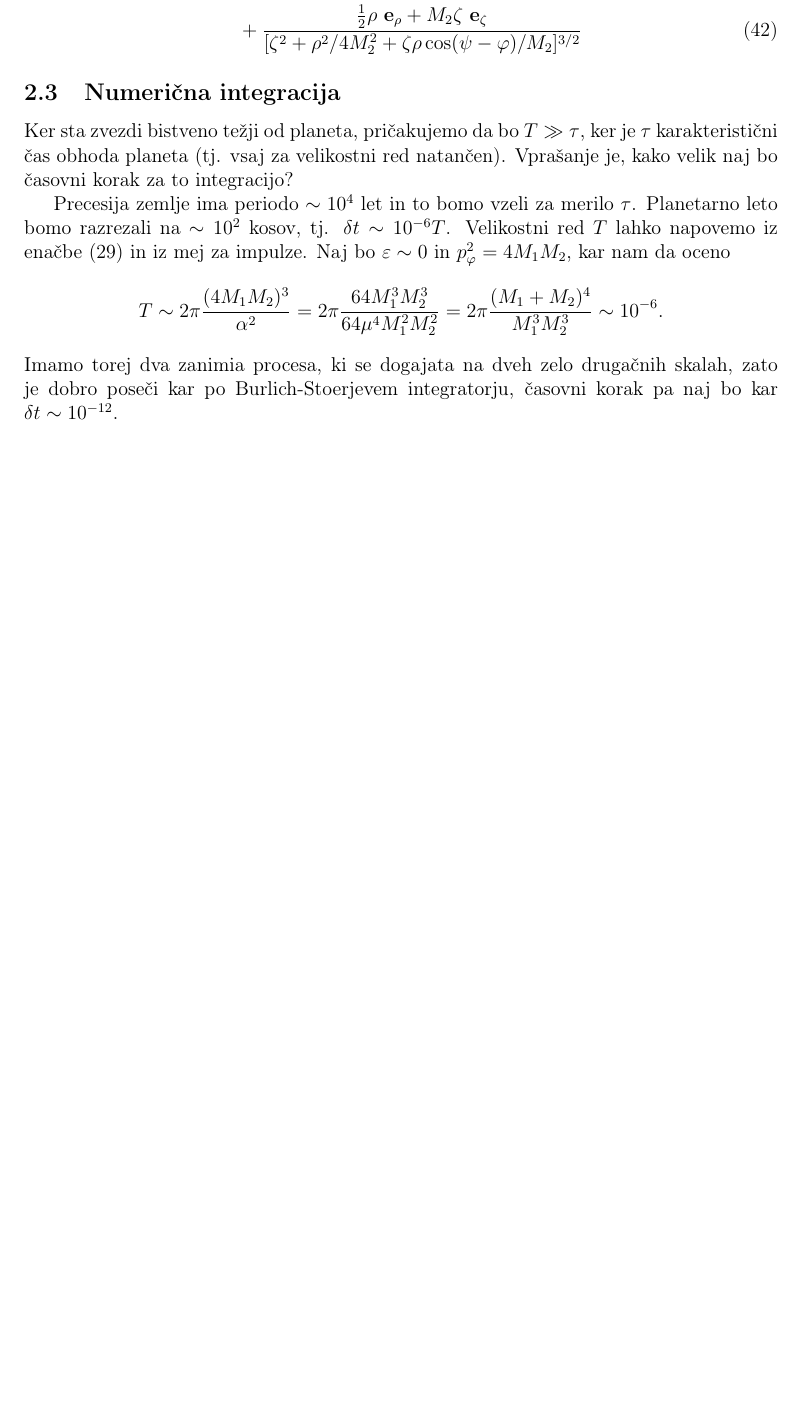
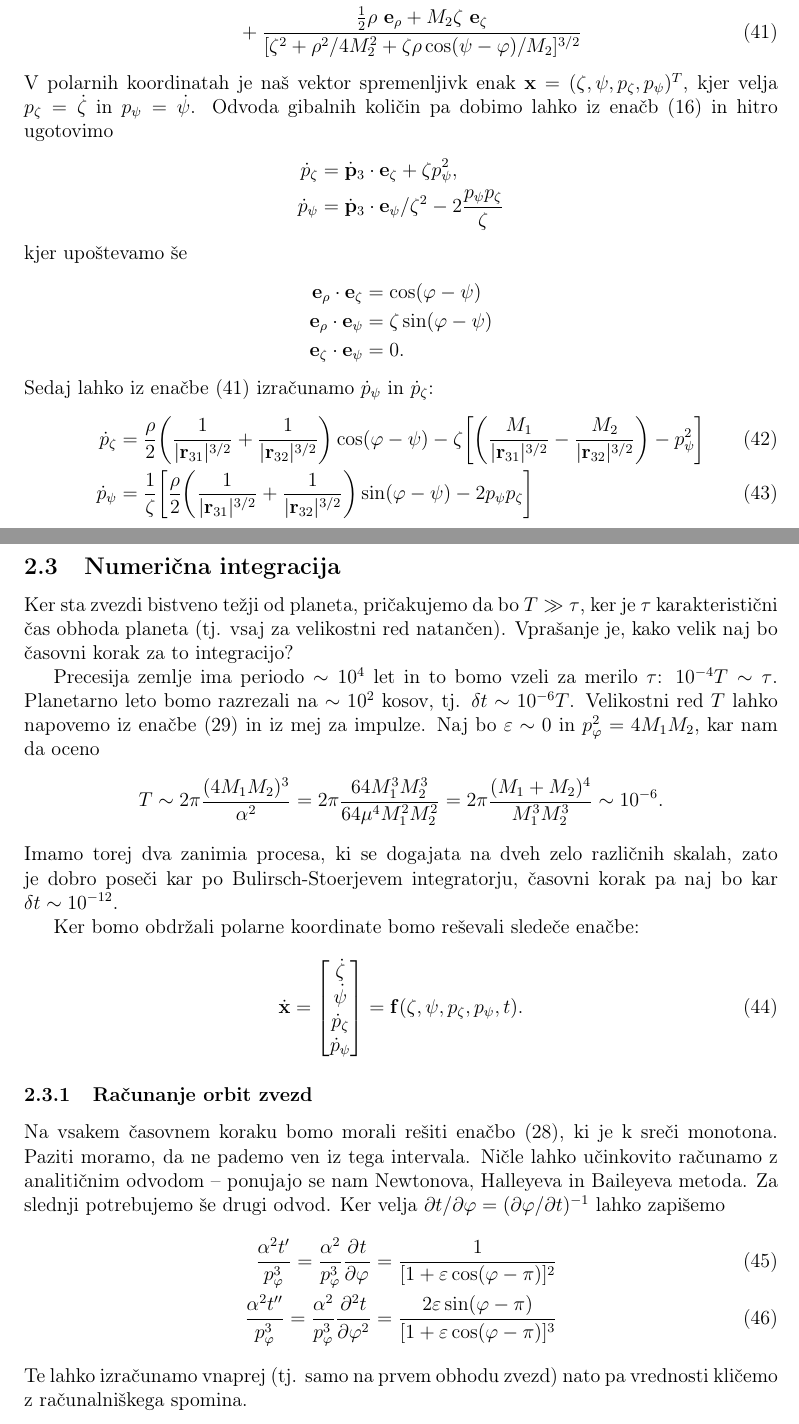
Before and after one commit to jozzez1/Modelska, a LaTeX document (Finale/joze_zobec_modelska.tex): part of page 7 of 7 before the commit and two parts of pages 7 and 8 of 8 after it, the two joined at a grey line, cut so that both start at the same text, the shorter picture padded with empty space. Compiled offline with pdfLaTeX.

Commit message:
all I have to do now is write the program

```diff
--- a/Finale/joze_zobec_modelska.tex
+++ b/Finale/joze_zobec_modelska.tex
@@ -372,9 +375,30 @@ kar vrne
 Sila na planet je v polarnih koordinatah enaka
 \begin{align}
     \dot{\p}_3 &= \frac{\sfrac{1}{2}\rho\ \ee_\rho - M_1\zeta\ \ee_\zeta}{[\zeta^2 + \rho^2/4M_1^2
-        - \zeta\rho\cos(\psi - \varphi)/M_1]^{3/2}} \\
+        - \zeta\rho\cos(\psi - \varphi)/M_1]^{3/2}} \notag \\
         &+ \frac{\sfrac{1}{2}\rho\ \ee_\rho + M_2\zeta\ \ee_\zeta}{[\zeta^2 + \rho^2/4M_2^2
         + \zeta\rho\cos(\psi - \varphi)/M_2]^{3/2}}
+    \label{impulz}
+\end{align}
+V polarnih koordinatah je na\v s vektor spremenljivk enak $\mathbf{x} = (\zeta, \psi, p_\zeta, p_\psi)^T$,
+kjer velja $p_\zeta = \dot{\zeta}$ in $p_\psi = \dot{\psi}$. Odvoda gibalnih koli\v cin pa dobimo lahko
+iz ena\v cb~\eqref{polarne} in hitro ugotovimo
+\begin{align*}
+    \dot{p}_\zeta &= \dot{\p}_3 \cdot \ee_\zeta + \zeta p_\psi^2, \\
+    \dot{p}_\psi  &= \dot{\p}_3 \cdot \ee_\psi/\zeta^2 - 2 \frac{p_\psi p_\zeta}{\zeta}
+\end{align*}
+kjer upo\v stevamo \v se
+\begin{align*}
+    \ee_\rho \cdot \ee_\zeta &= \cos(\varphi - \psi) \\
+    \ee_\rho \cdot \ee_\psi  &= \zeta\sin(\varphi - \psi) \\
+    \ee_\zeta \cdot \ee_\psi &= 0.
+\end{align*}
+Sedaj lahko iz ena\v cbe~\eqref{impulz} izra\v cunamo $\dot{p}_\psi$ in $\dot{p}_\zeta$:
+\begin{align}
+    \dot{p}_\zeta &= \frac{\rho}{2}\bigg(\frac{1}{|\r_{31}|^{3/2}} + \frac{1}{|\r_{32}|^{3/2}}\bigg)\cos(\varphi - \psi) -
+    \zeta\bigg[\bigg(\frac{M_1}{|\r_{31}|^{3/2}} - \frac{M_2}{|\r_{32}|^{3/2}}\bigg) - p_\psi^2\bigg] \\
+    \dot{p}_\psi &= \frac{1}{\zeta}\bigg[\frac{\rho}{2}\bigg(\frac{1}{|\r_{31}|^{3/2}} +
+        \frac{1}{|\r_{32}|^{3/2}}\bigg)\sin(\varphi - \psi) - 2p_\psi p_\zeta\bigg]
 \end{align}
 
 \subsection{Numeri\v cna integracija}
@@ -382,14 +406,35 @@ Ker sta zvezdi bistveno te\v zji od planeta, pri\v cakujemo da bo $T \gg \tau$,
 \v cas obhoda planeta (tj. vsaj za velikostni red natan\v cen). Vpra\v sanje je, kako velik naj bo \v casovni korak
 za to integracijo?
 
-Precesija zemlje ima periodo $\sim 10^4$ let in to bomo vzeli za merilo $\tau$. Planetarno leto bomo razrezali na
-$\sim 10^2$ kosov, tj. $\delta t \sim 10^{-6} T$. Velikostni red $T$ lahko napovemo iz ena\v cbe~\eqref{leto} in
-iz mej za impulze. Naj bo $\varepsilon \sim 0$ in $p_\varphi^2 = 4M_1M_2$, kar nam da oceno
+Precesija zemlje ima periodo $\sim 10^4$ let in to bomo vzeli za merilo $\tau$: $10^{-4}T \sim \tau$. Planetarno
+leto bomo razrezali na $\sim 10^2$ kosov, tj. $\delta t \sim 10^{-6} T$. Velikostni red $T$ lahko napovemo iz
+ena\v cbe~\eqref{leto} in iz mej za impulze. Naj bo $\varepsilon \sim 0$ in $p_\varphi^2 = 4M_1M_2$, kar nam da
+oceno
 \[
     T \sim 2\pi \frac{(4M_1M_2)^3}{\alpha^2} = 2\pi \frac{64M_1^3M_2^3}{64\mu^4M_1^2M_2^2} =
         2\pi\frac{(M_1 + M_2)^4}{M_1^3 M_2^3} \sim 10^{-6}.
 \]
-Imamo torej dva zanimia procesa, ki se dogajata na dveh zelo druga\v cnih skalah, zato je dobro pose\v ci kar po
-Burlich-Stoerjevem integratorju, \v casovni korak pa naj bo kar $\delta t \sim 10^{-12}$.
+Imamo torej dva zanimia procesa, ki se dogajata na dveh zelo razli\v cnih skalah, zato je dobro pose\v ci kar po
+Bulirsch-Stoerjevem integratorju, \v casovni korak pa naj bo kar $\delta t \sim 10^{-12}$.
+
+Ker bomo obdr\v zali polarne koordinate bomo re\v sevali slede\v ce ena\v cbe:
+\begin{equation}
+    \dot{\mathbf{x}} = \begin{bmatrix} \dot{\zeta} \\ \dot{\psi} \\ \dot{p}_\zeta \\ \dot{p}_\psi \end{bmatrix} =
+        \mathbf{f}(\zeta,\psi,p_\zeta,p_\psi, t).
+\end{equation}
+
+\subsubsection{Ra\v cunanje orbit zvezd}
+Na vsakem \v casovnem koraku bomo morali re\v siti ena\v cbo~\eqref{casovna}, ki je k sre\v ci monotona. Paziti moramo,
+da ne pademo ven iz tega intervala. Ni\v cle lahko u\v cinkovito ra\v cunamo z analiti\v cnim odvodom -- ponujajo se
+nam Newtonova, Halleyeva in Baileyeva metoda. Za slednji potrebujemo \v se drugi odvod. Ker velja $\partial t/\partial
+\varphi = (\partial \varphi/\partial t)^{-1}$ lahko zapi\v semo
+\begin{align}
+    \frac{\alpha^2 t'}{p_\varphi^3} = \frac{\alpha^2}{p_\varphi^3} \der{t}{\varphi} &= \frac{1}{[1 +
+        \varepsilon\cos(\varphi - \pi)]^2} \\
+    \frac{\alpha^2 t''}{p_\varphi^3} = \frac{\alpha^2}{p_\varphi^3} \der[2]{t}{\varphi} &=
+        \frac{2\varepsilon\sin(\varphi - \pi)}{[1 + \varepsilon\cos(\varphi - \pi)]^3}
+\end{align}
+Te lahko izra\v cunamo vnaprej (tj. samo na prvem obhodu zvezd) nato pa vrednosti kli\v cemo z ra\v cunalni\v skega
+spomina.
 
 \end{document}
```
Also changed, not shown: Finale/joze_zobec_modelska.tex (23 more changed lines).
